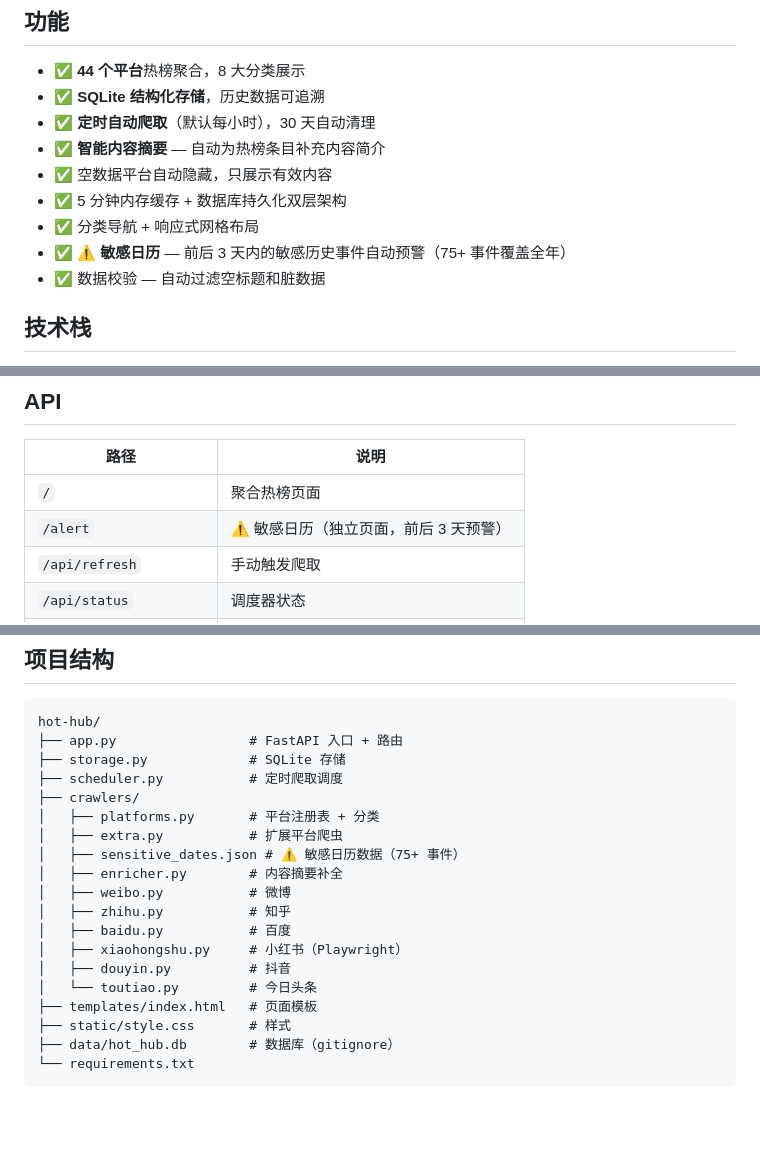
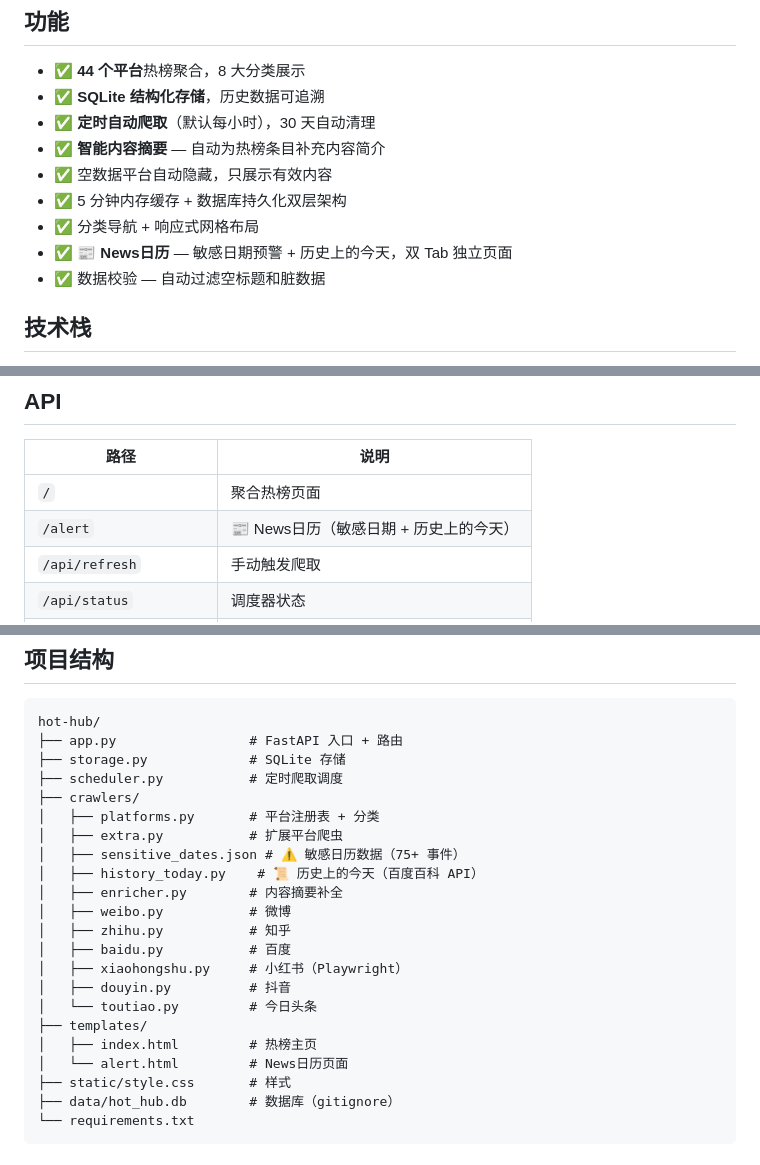
Before and after one commit to tanlon2miracle-ops/hot-hub, a Markdown page: readme.md, 3 parts joined by grey strips. GitHub-like rendering; blank space fills up the shorter version.

```diff
--- a/readme.md
+++ b/readme.md
@@ -13,7 +13,7 @@
 - ✅ 空数据平台自动隐藏，只展示有效内容
 - ✅ 5 分钟内存缓存 + 数据库持久化双层架构
 - ✅ 分类导航 + 响应式网格布局
-- ✅ **⚠️ 敏感日历** — 前后 3 天内的敏感历史事件自动预警（75+ 事件覆盖全年）
+- ✅ **📰 News日历** — 敏感日期预警 + 历史上的今天，双 Tab 独立页面
 - ✅ 数据校验 — 自动过滤空标题和脏数据
 
 ## 技术栈
@@ -39,7 +39,7 @@ python app.py
 | 路径 | 说明 |
 |------|------|
 | `/` | 聚合热榜页面 |
-| `/alert` | ⚠️ 敏感日历（独立页面，前后 3 天预警） |
+| `/alert` | 📰 News日历（敏感日期 + 历史上的今天） |
 | `/api/refresh` | 手动触发爬取 |
 | `/api/status` | 调度器状态 |
 | `/api/history` | 爬取批次历史 |
@@ -99,6 +117,7 @@ hot-hub/
 │   ├── platforms.py       # 平台注册表 + 分类
 │   ├── extra.py           # 扩展平台爬虫
 │   ├── sensitive_dates.json # ⚠️ 敏感日历数据（75+ 事件）
+│   ├── history_today.py    # 📜 历史上的今天（百度百科 API）
 │   ├── enricher.py        # 内容摘要补全
 │   ├── weibo.py           # 微博
 │   ├── zhihu.py           # 知乎
@@ -106,7 +125,9 @@ hot-hub/
 │   ├── xiaohongshu.py     # 小红书（Playwright）
 │   ├── douyin.py          # 抖音
 │   └── toutiao.py         # 今日头条
-├── templates/index.html   # 页面模板
+├── templates/
+│   ├── index.html         # 热榜主页
+│   └── alert.html         # News日历页面
 ├── static/style.css       # 样式
 ├── data/hot_hub.db        # 数据库（gitignore）
 └── requirements.txt
```
Also changed, not shown: other parts of readme.md (+19 -1 lines), docs/news-calendar-history.jpg (added), docs/news-calendar-sensitive.jpg (added).
